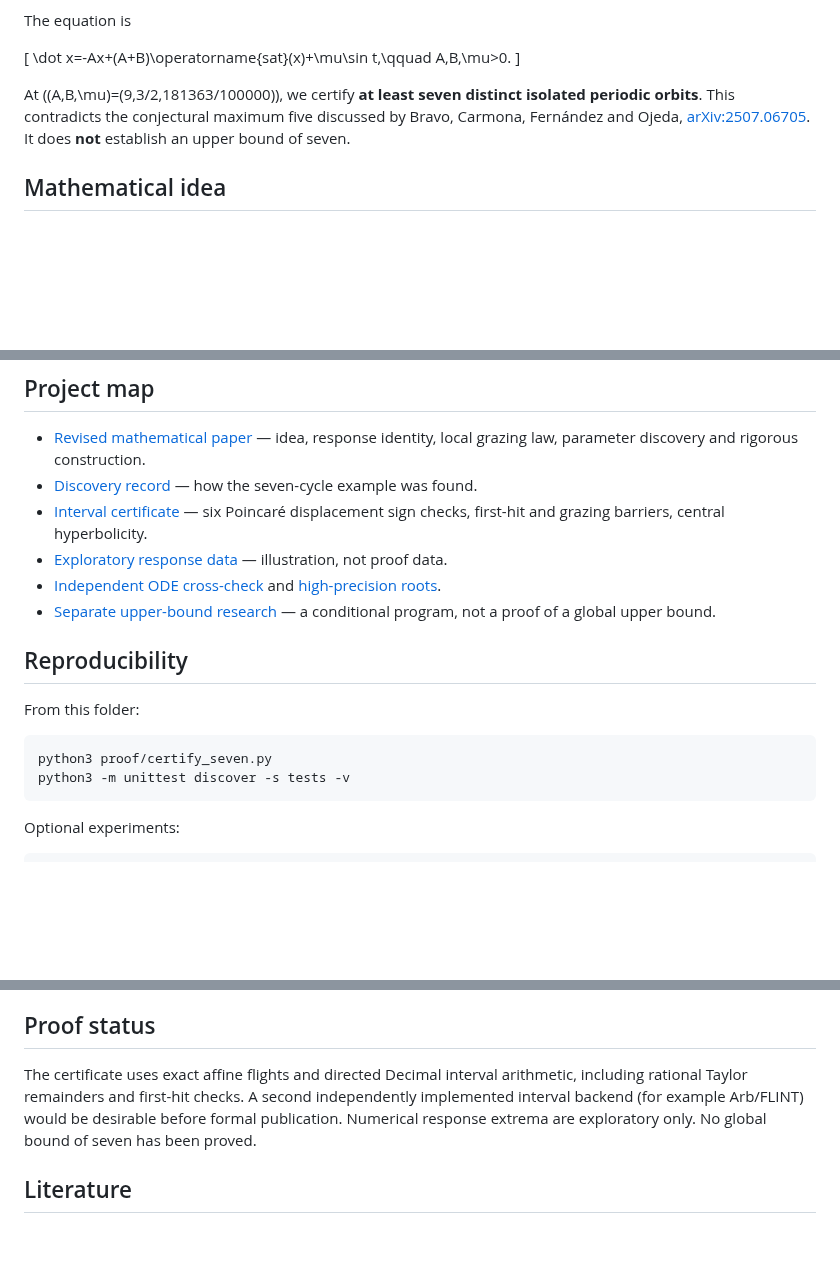
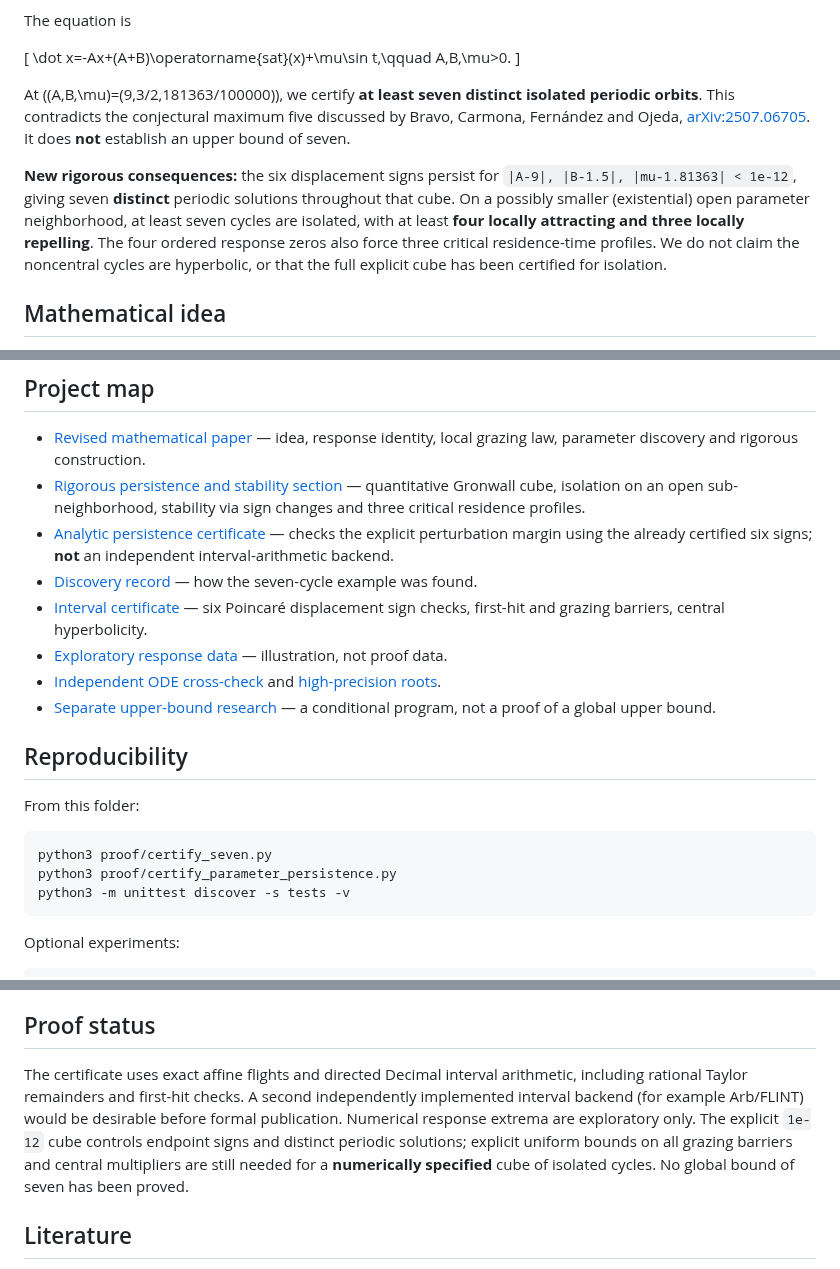
Before and after one commit to evaristebernhard/math, a Markdown page: pwl_three_zone_seven_cycles/README.md, 3 parts joined by grey strips. Rendered like a GitHub page; blank space fills up the shorter version.

Commit message:
Document and test robust seven-cycle parameter persistence

```diff
--- a/pwl_three_zone_seven_cycles/README.md
+++ b/pwl_three_zone_seven_cycles/README.md
@@ -9,6 +9,8 @@ The equation is
 \]
 
 At \((A,B,\mu)=(9,3/2,181363/100000)\), we certify **at least seven distinct isolated periodic orbits**. This contradicts the conjectural maximum five discussed by Bravo, Carmona, Fernández and Ojeda, [arXiv:2507.06705](https://arxiv.org/abs/2507.06705). It does **not** establish an upper bound of seven.
+
+**New rigorous consequences:** the six displacement signs persist for `|A-9|, |B-1.5|, |mu-1.81363| < 1e-12`, giving seven **distinct** periodic solutions throughout that cube. On a possibly smaller (existential) open parameter neighborhood, at least seven cycles are isolated, with at least **four locally attracting and three locally repelling**. The four ordered response zeros also force three critical residence-time profiles. We do not claim the noncentral cycles are hyperbolic, or that the full explicit cube has been certified for isolation.
 
 ## Mathematical idea
 
@@ -32,6 +34,8 @@ The paper derives this local law and explains why it makes an extra response ben
 ## Project map
 
 - [Revised mathematical paper](paper/main.tex) — idea, response identity, local grazing law, parameter discovery and rigorous construction.
+- [Rigorous persistence and stability section](paper/robustness.tex) — quantitative Gronwall cube, isolation on an open sub-neighborhood, stability via sign changes and three critical residence profiles.
+- [Analytic persistence certificate](proof/certify_parameter_persistence.py) — checks the explicit perturbation margin using the already certified six signs; **not** an independent interval-arithmetic backend.
 - [Discovery record](notes_discovery.md) — how the seven-cycle example was found.
 - [Interval certificate](proof/certify_seven.py) — six Poincaré displacement sign checks, first-hit and grazing barriers, central hyperbolicity.
 - [Exploratory response data](paper/figures/response_data.csv) — illustration, not proof data.
@@ -43,6 +47,7 @@ The paper derives this local law and explains why it makes an extra response ben
 From this folder:
 
     python3 proof/certify_seven.py
+    python3 proof/certify_parameter_persistence.py
     python3 -m unittest discover -s tests -v
 
 Optional experiments:
@@ -62,7 +67,7 @@ The public repository contains editable LaTeX and plot data. The PDF can be obta
 
 ## Proof status
 
-The certificate uses exact affine flights and directed Decimal interval arithmetic, including rational Taylor remainders and first-hit checks. A second independently implemented interval backend (for example Arb/FLINT) would be desirable before formal publication. Numerical response extrema are exploratory only. No global bound of seven has been proved.
+The certificate uses exact affine flights and directed Decimal interval arithmetic, including rational Taylor remainders and first-hit checks. A second independently implemented interval backend (for example Arb/FLINT) would be desirable before formal publication. Numerical response extrema are exploratory only. The explicit `1e-12` cube controls endpoint signs and distinct periodic solutions; explicit uniform bounds on all grazing barriers and central multipliers are still needed for a **numerically specified** cube of isolated cycles. No global bound of seven has been proved.
 
 ## Literature
 
```
